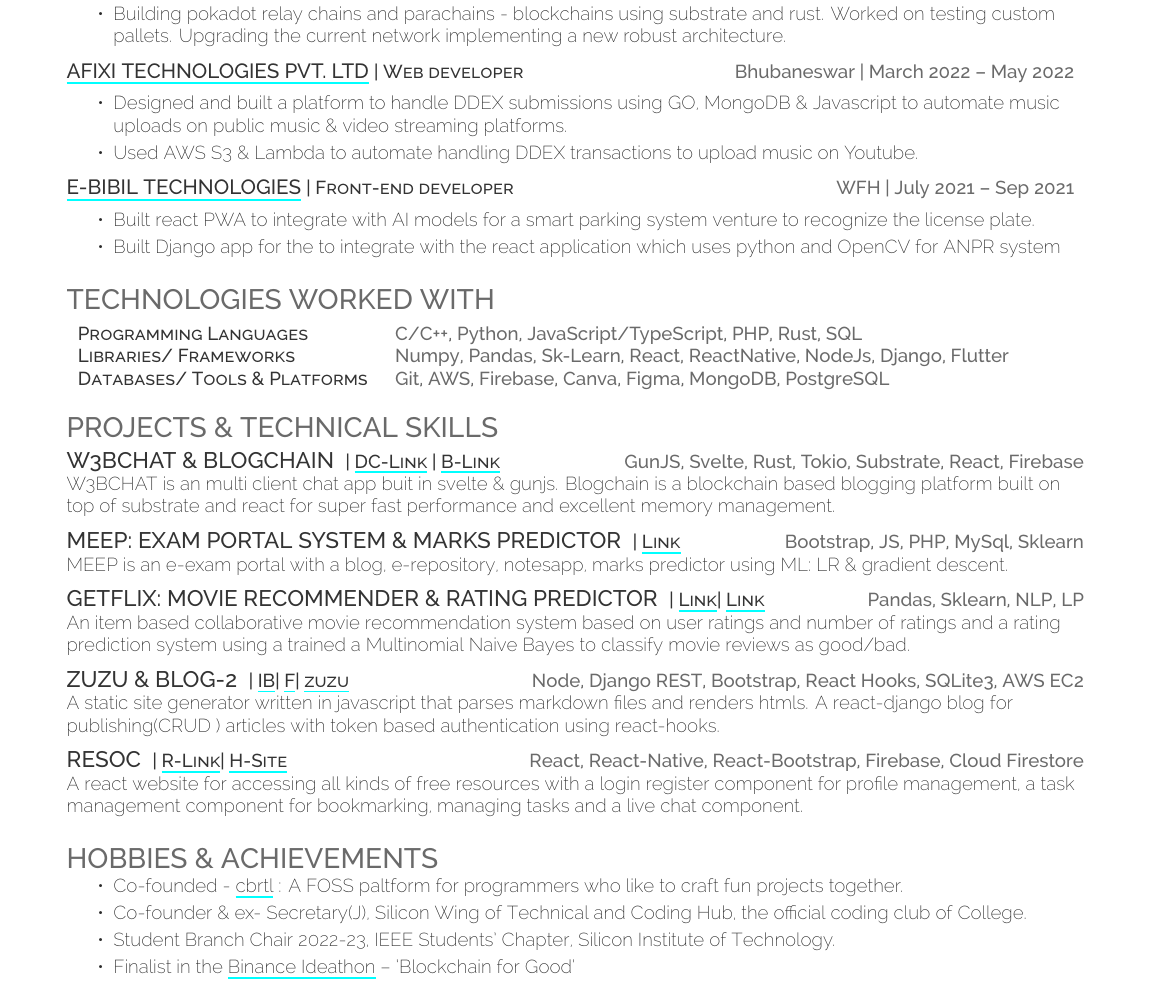
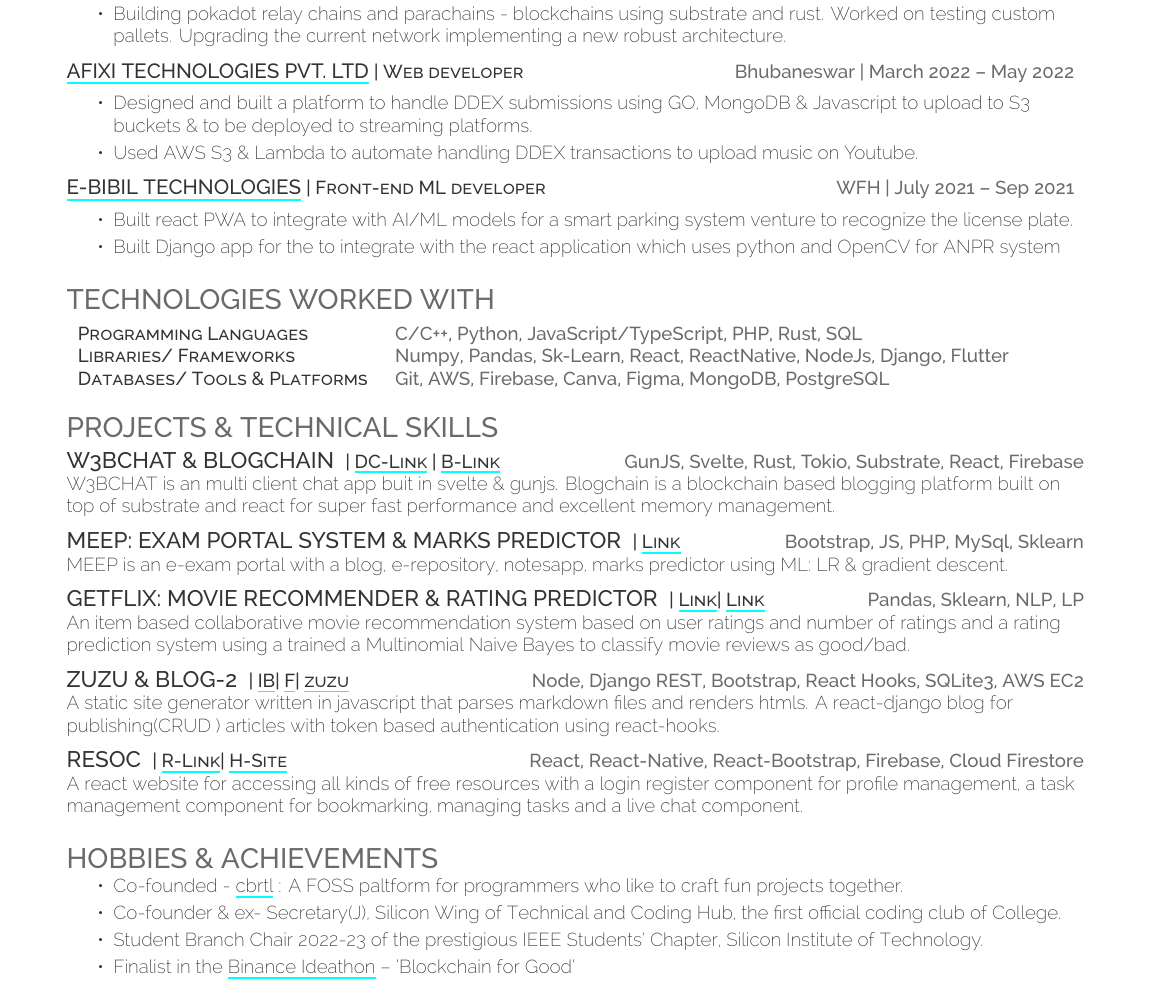
Before and after one commit to fuzzymfx/fuzzymfx.github.io, a LaTeX CV (resume.tex): part of page 1 of 2, cut so that both start at the same text. Compiled offline with XeLaTeX.

Commit message:
Updated resume

```diff
--- a/resume.tex
+++ b/resume.tex
@@ -86,13 +86,13 @@
            \sectionsep
        \runsubsection{\href{https://www.afixi.com/}{Afixi Technologies Pvt. LTD}}\descript{| Web developer }\hfill \location{Bhubaneswar | March 2022 – May 2022}
            \begin{tightemize}
-  \item Designed and built a platform to handle DDEX submissions using GO, MongoDB \& Javascript to automate music uploads on public music \& video streaming platforms.
+  \item Designed and built a platform to handle DDEX submissions using GO, MongoDB \& Javascript to upload to S3 buckets \& to be deployed to streaming platforms.
   \item Used AWS S3 \& Lambda to automate handling DDEX transactions to upload music on Youtube.
 \end{tightemize}
            \sectionsep
-       \runsubsection{\href{http://ebibil.com/}{E-Bibil Technologies}}\descript{| Front-end developer}\hfill \location{WFH | July 2021 – Sep 2021}
+       \runsubsection{\href{http://ebibil.com/}{E-Bibil Technologies}}\descript{| Front-end ML developer}\hfill \location{WFH | July 2021 – Sep 2021}
            \begin{tightemize}
-  \item Built react PWA to integrate with AI models for a smart parking system venture to recognize the license plate.
+  \item Built react PWA to integrate with AI/ML models for a smart parking system venture to recognize the license plate.
   \item Built Django app for the to integrate with the react application which uses python and OpenCV for ANPR system
 \end{tightemize}
            \sectionsep
@@ -153,8 +153,8 @@
 \section{Hobbies \& Achievements}
 \begin{tightemize}
     \item Co-founded - \href{https://cbrtl.github.io}{cbrtl} : A FOSS paltform for programmers who like to craft fun projects together.\\
-    \item Co-founder \& ex- Secretary(J), Silicon Wing of Technical and Coding Hub, the official coding club of College.\\
-    \item Student Branch Chair 2022-23, IEEE Students’ Chapter, Silicon Institute of Technology.\\
+    \item Co-founder \& ex- Secretary(J), Silicon Wing of Technical and Coding Hub, the first official coding club of College.\\
+    \item Student Branch Chair 2022-23 of the prestigious IEEE Students’ Chapter, Silicon Institute of Technology.\\
     \item Finalist in the \href{https://www.binance.com/en-IN/support/announcement/7ccec2ff0fd0429b8efdddcff962ff64}{Binance Ideathon} – ‘Blockchain for Good’\\
 \end{tightemize}
      \
```
Also changed, not shown: resume.pdf, 1 other file.
